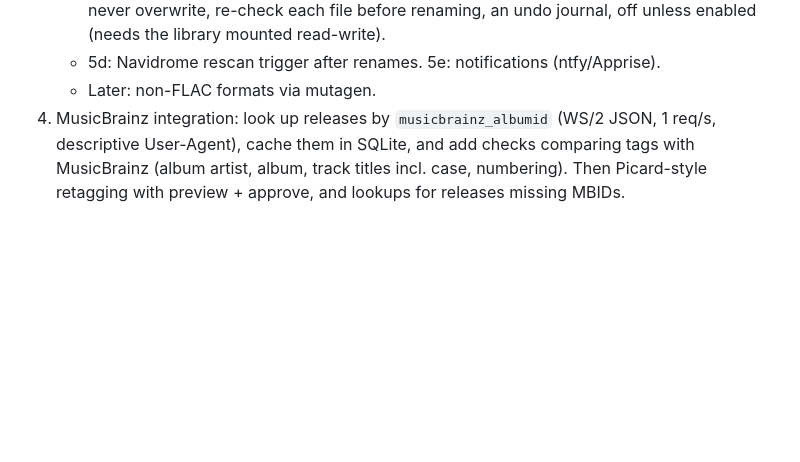
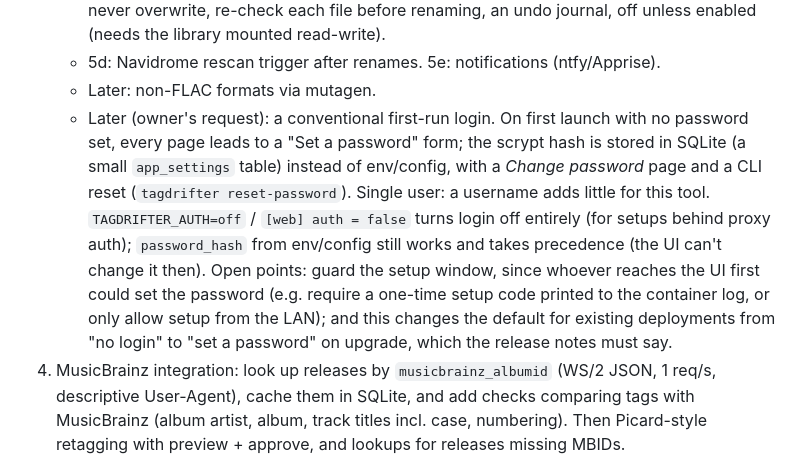
Before and after one commit to emilystap/tagdrifter, a Markdown page: CLAUDE.md, the part around the change. Drawn GitHub-style; blank space fills up the shorter version.

Commit message:
Roadmap: first-run password setup (#7)
Adds a later item to roadmap step 5, at the owner's request: a
conventional login with the password set in the UI on first launch.

- **First launch:** with no password set, every page leads to a "Set a
password" form. The scrypt hash is stored in SQLite, not env/config.
- **Afterwards:** a *Change password* page, plus `tagdrifter
reset-password` for when it's forgotten.
- **Single user.** A username adds little for this tool.
- **Turning it off:** `TAGDRIFTER_AUTH=off` / `[web] auth = false`
disables login entirely, e.g. behind proxy authentication. The existing
`password_hash` from env/config keeps working and takes precedence.

**Open points recorded:**
- Guarding the setup window: whoever reaches the UI first could set the
password. Options: a one-time setup code printed to the container log,
or LAN-only setup.
- Upgrade: the default for existing installs changes from "no login" to
"set a password", which the release notes must call out.

Docs only: `CLAUDE.md` plus one cell of the README status table. The
README counts as code for the CI skip, so the checks run.

🤖 Generated with [Claude Code](https://claude.com/claude-code)

Co-authored-by: Claude Opus 5.5 <noreply@anthropic.com>

```diff
--- a/CLAUDE.md
+++ b/CLAUDE.md
@@ -86,6 +86,17 @@ present, are in the git-ignored `CLAUDE.local.md`.
      (needs the library mounted read-write).
    - 5d: Navidrome rescan trigger after renames. 5e: notifications (ntfy/Apprise).
    - Later: non-FLAC formats via mutagen.
+   - Later (owner's request): a conventional first-run login. On first launch with no
+     password set, every page leads to a "Set a password" form; the scrypt hash is stored in
+     SQLite (a small `app_settings` table) instead of env/config, with a *Change password* page
+     and a CLI reset (`tagdrifter reset-password`). Single user: a username adds little for
+     this tool. `TAGDRIFTER_AUTH=off` / `[web] auth = false` turns login off entirely (for
+     setups behind proxy auth); `password_hash` from env/config still works and takes
+     precedence (the UI can't change it then). Open points: guard the setup window, since
+     whoever reaches the UI first could set the password (e.g. require a one-time setup code
+     printed to the container log, or only allow setup from the LAN); and this changes the
+     default for existing deployments from "no login" to "set a password" on upgrade, which
+     the release notes must say.
 6. MusicBrainz integration: look up releases by `musicbrainz_albumid` (WS/2 JSON, 1 req/s,
    descriptive User-Agent), cache them in SQLite, and add checks comparing tags with MusicBrainz
    (album artist, album, track titles incl. case, numbering). Then Picard-style retagging with
```
Also changed, not shown: README.md (+1 -1 lines).
